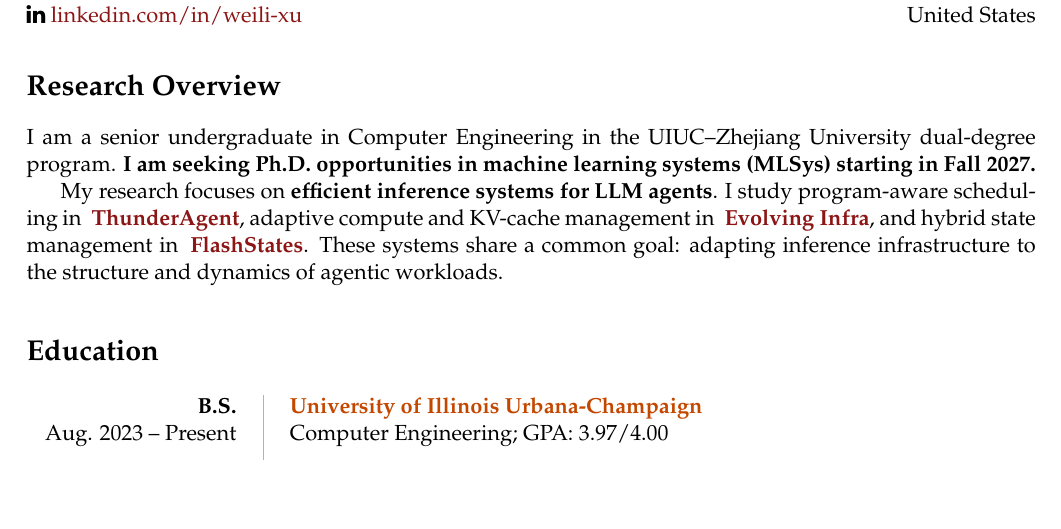
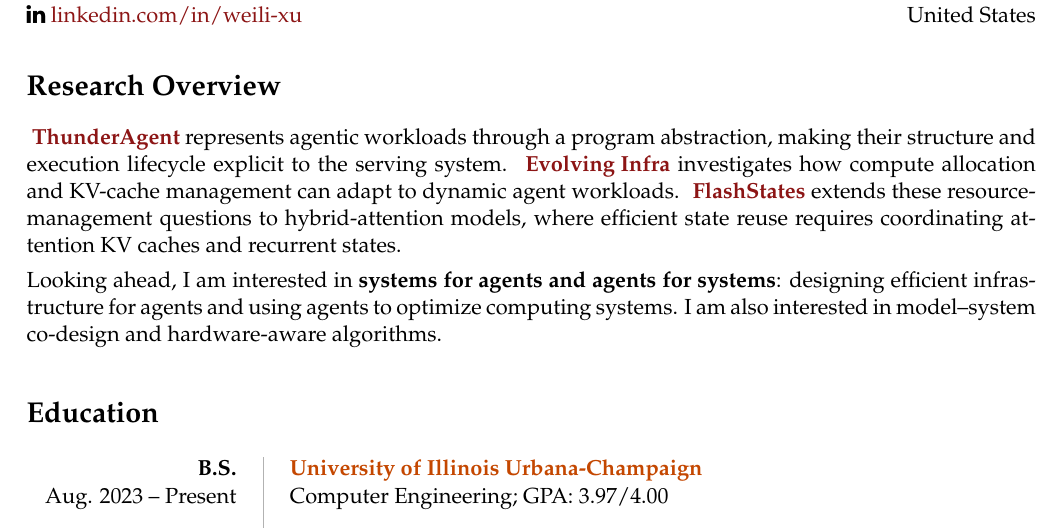
Before and after one commit to Weili-0234/Weili-0234.github.io, a LaTeX CV (assets/tex/weili_resume.tex): part of page 1 of 2, cut so that both start at the same text, the shorter picture padded with empty space. Compiled offline with pdfLaTeX.

Commit message:
Deploying to gh-pages from @ Weili-0234/Weili-0234.github.io@190c6391376a6252e84f5d471ab0ef92b0ccba43 🚀

```diff
--- a/assets/tex/weili_resume.tex
+++ b/assets/tex/weili_resume.tex
@@ -87,9 +87,10 @@ United States
 \end{minipage}
 
 \section*{Research Overview}
-I am a senior undergraduate in Computer Engineering in the UIUC--Zhejiang University dual-degree program. \textbf{I am seeking Ph.D. opportunities in machine learning systems (MLSys) starting in Fall 2027.}
+\mbox{\link{https://thunderagent.ai/}{ThunderAgent}} represents agentic workloads through a program abstraction, making their structure and execution lifecycle explicit to the serving system. \mbox{\link{https://inference-rsi.com/}{Evolving Infra}} investigates how compute allocation and KV-cache management can adapt to dynamic agent workloads. \mbox{\link{https://flashstates.ai/}{FlashStates}} extends these resource-management questions to hybrid-attention models, where efficient state reuse requires coordinating attention KV caches and recurrent states.
 
-My research focuses on \textbf{efficient inference systems for LLM agents}. I study program-aware scheduling in \mbox{\link{https://thunderagent.ai/}{ThunderAgent}}, adaptive compute and KV-cache management in \mbox{\link{https://inference-rsi.com/}{Evolving Infra}}, and hybrid state management in \mbox{\link{https://flashstates.ai/}{FlashStates}}. These systems share a common goal: adapting inference infrastructure to the structure and dynamics of agentic workloads.
+\par\vspace{4pt}\noindent
+Looking ahead, I am interested in \textbf{systems for agents and agents for systems}: designing efficient infrastructure for agents and using agents to optimize computing systems. I am also interested in model--system co-design and hardware-aware algorithms.
 
 \sepspace
 \section*{Education}
```
Also changed, not shown: assets/pdf/weili_resume.pdf, 2 other files.
